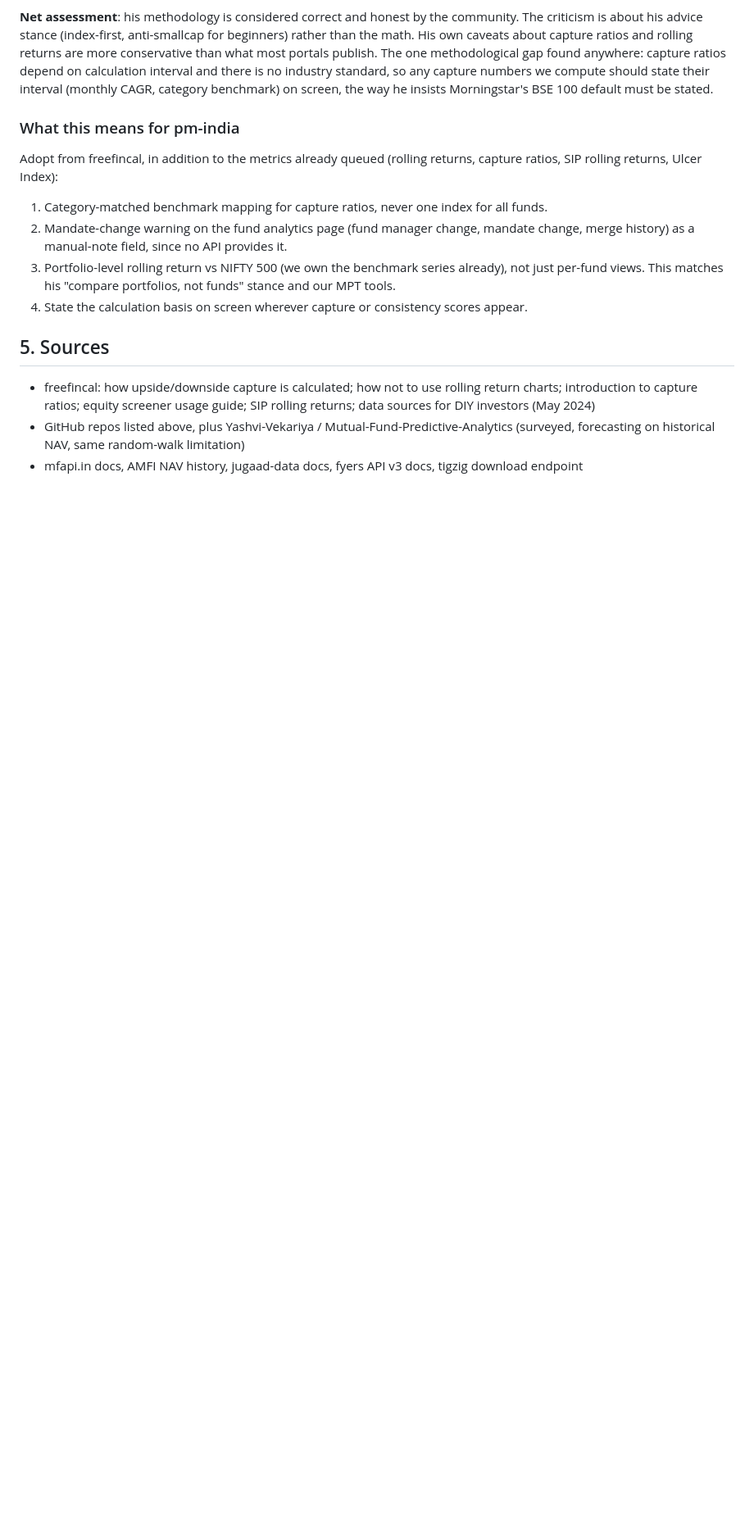
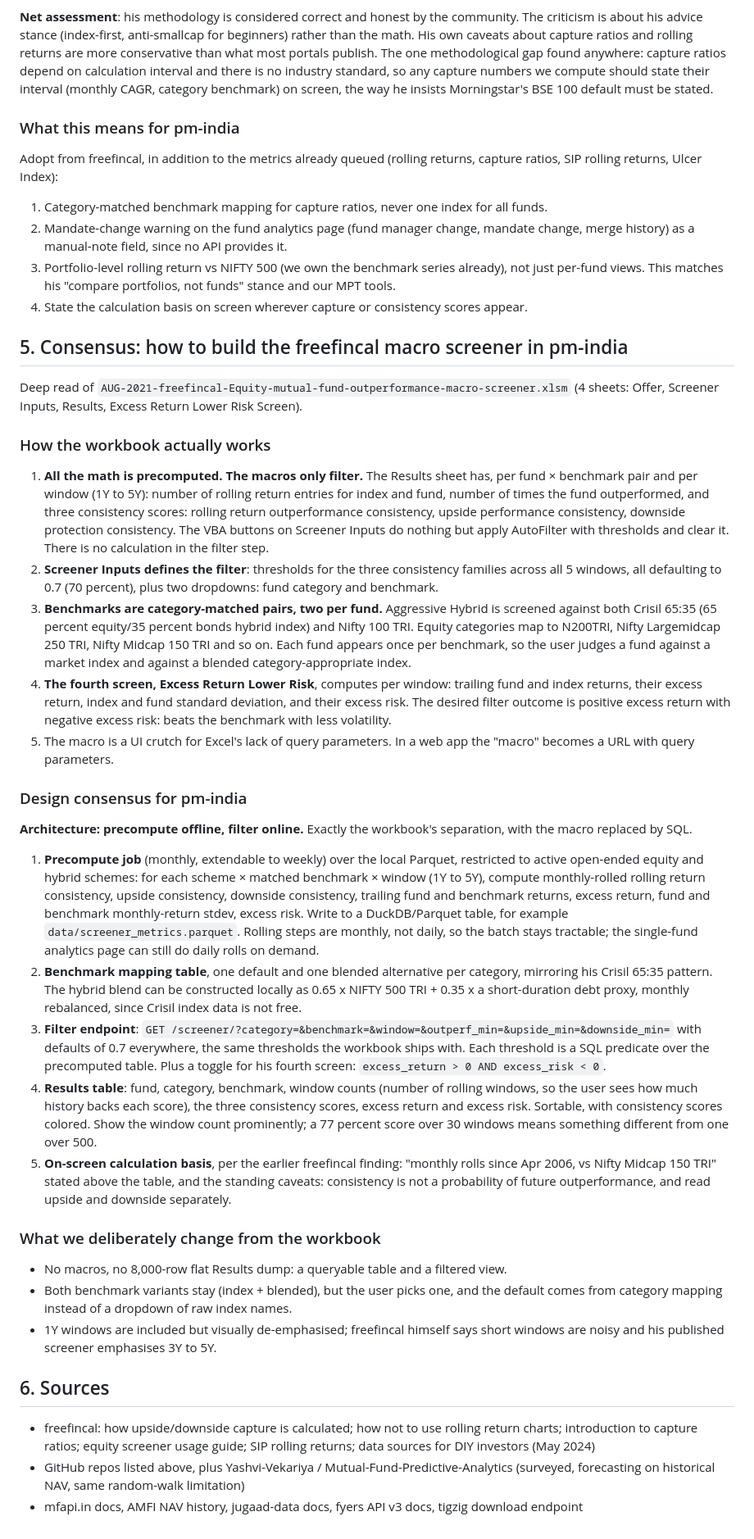
Before and after one commit to dinjojo/pm-india, a Markdown page: docs/mf-forecasting-research.md, the part around the change. Shown at 82% size. Rendered like a GitHub page; blank space fills up the shorter version.

Commit message:
Add screener design consensus from deep read of freefincal macro screener xlsm
Amp-Thread-ID: https://ampcode.com/threads/T-01a14f02-7861-70c0-b55f-26aefa1dead8
Co-authored-by: Amp <amp@ampcode.com>

```diff
--- a/docs/mf-forecasting-research.md
+++ b/docs/mf-forecasting-research.md
@@ -118,7 +118,35 @@ Adopt from freefincal, in addition to the metrics already queued (rolling return
 3. Portfolio-level rolling return vs NIFTY 500 (we own the benchmark series already), not just per-fund views. This matches his "compare portfolios, not funds" stance and our MPT tools.
 4. State the calculation basis on screen wherever capture or consistency scores appear.
 
-## 5. Sources
+## 5. Consensus: how to build the freefincal macro screener in pm-india
+
+Deep read of `AUG-2021-freefincal-Equity-mutual-fund-outperformance-macro-screener.xlsm` (4 sheets: Offer, Screener Inputs, Results, Excess Return Lower Risk Screen).
+
+### How the workbook actually works
+
+1. **All the math is precomputed. The macros only filter.** The Results sheet has, per fund × benchmark pair and per window (1Y to 5Y): number of rolling return entries for index and fund, number of times the fund outperformed, and three consistency scores: rolling return outperformance consistency, upside performance consistency, downside protection consistency. The VBA buttons on Screener Inputs do nothing but apply AutoFilter with thresholds and clear it. There is no calculation in the filter step.
+2. **Screener Inputs defines the filter**: thresholds for the three consistency families across all 5 windows, all defaulting to 0.7 (70 percent), plus two dropdowns: fund category and benchmark.
+3. **Benchmarks are category-matched pairs, two per fund.** Aggressive Hybrid is screened against both Crisil 65:35 (65 percent equity/35 percent bonds hybrid index) and Nifty 100 TRI. Equity categories map to N200TRI, Nifty Largemidcap 250 TRI, Nifty Midcap 150 TRI and so on. Each fund appears once per benchmark, so the user judges a fund against a market index and against a blended category-appropriate index.
+4. **The fourth screen, Excess Return Lower Risk**, computes per window: trailing fund and index returns, their excess return, index and fund standard deviation, and their excess risk. The desired filter outcome is positive excess return with negative excess risk: beats the benchmark with less volatility.
+5. The macro is a UI crutch for Excel's lack of query parameters. In a web app the "macro" becomes a URL with query parameters.
+
+### Design consensus for pm-india
+
+**Architecture: precompute offline, filter online.** Exactly the workbook's separation, with the macro replaced by SQL.
+
+1. **Precompute job** (monthly, extendable to weekly) over the local Parquet, restricted to active open-ended equity and hybrid schemes: for each scheme × matched benchmark × window (1Y to 5Y), compute monthly-rolled rolling return consistency, upside consistency, downside consistency, trailing fund and benchmark returns, excess return, fund and benchmark monthly-return stdev, excess risk. Write to a DuckDB/Parquet table, for example `data/screener_metrics.parquet`. Rolling steps are monthly, not daily, so the batch stays tractable; the single-fund analytics page can still do daily rolls on demand.
+2. **Benchmark mapping table**, one default and one blended alternative per category, mirroring his Crisil 65:35 pattern. The hybrid blend can be constructed locally as 0.65 x NIFTY 500 TRI + 0.35 x a short-duration debt proxy, monthly rebalanced, since Crisil index data is not free.
+3. **Filter endpoint**: `GET /screener/?category=&benchmark=&window=&outperf_min=&upside_min=&downside_min=` with defaults of 0.7 everywhere, the same thresholds the workbook ships with. Each threshold is a SQL predicate over the precomputed table. Plus a toggle for his fourth screen: `excess_return > 0 AND excess_risk < 0`.
+4. **Results table**: fund, category, benchmark, window counts (number of rolling windows, so the user sees how much history backs each score), the three consistency scores, excess return and excess risk. Sortable, with consistency scores colored. Show the window count prominently; a 77 percent score over 30 windows means something different from one over 500.
+5. **On-screen calculation basis**, per the earlier freefincal finding: "monthly rolls since Apr 2006, vs Nifty Midcap 150 TRI" stated above the table, and the standing caveats: consistency is not a probability of future outperformance, and read upside and downside separately.
+
+### What we deliberately change from the workbook
+
+- No macros, no 8,000-row flat Results dump: a queryable table and a filtered view.
+- Both benchmark variants stay (index + blended), but the user picks one, and the default comes from category mapping instead of a dropdown of raw index names.
+- 1Y windows are included but visually de-emphasised; freefincal himself says short windows are noisy and his published screener emphasises 3Y to 5Y.
+
+## 6. Sources
 
 - freefincal: how upside/downside capture is calculated; how not to use rolling return charts; introduction to capture ratios; equity screener usage guide; SIP rolling returns; data sources for DIY investors (May 2024)
 - GitHub repos listed above, plus Yashvi-Vekariya / Mutual-Fund-Predictive-Analytics (surveyed, forecasting on historical NAV, same random-walk limitation)
```
